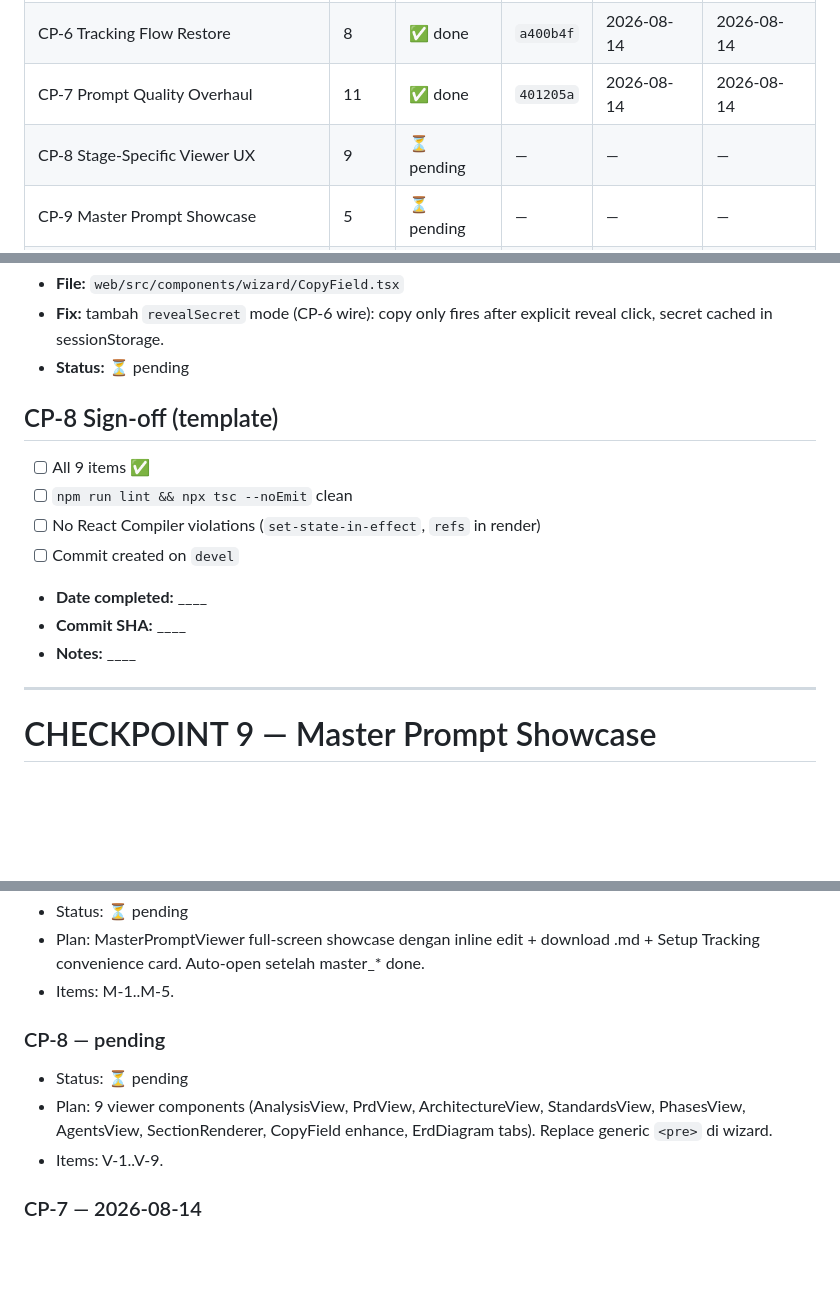
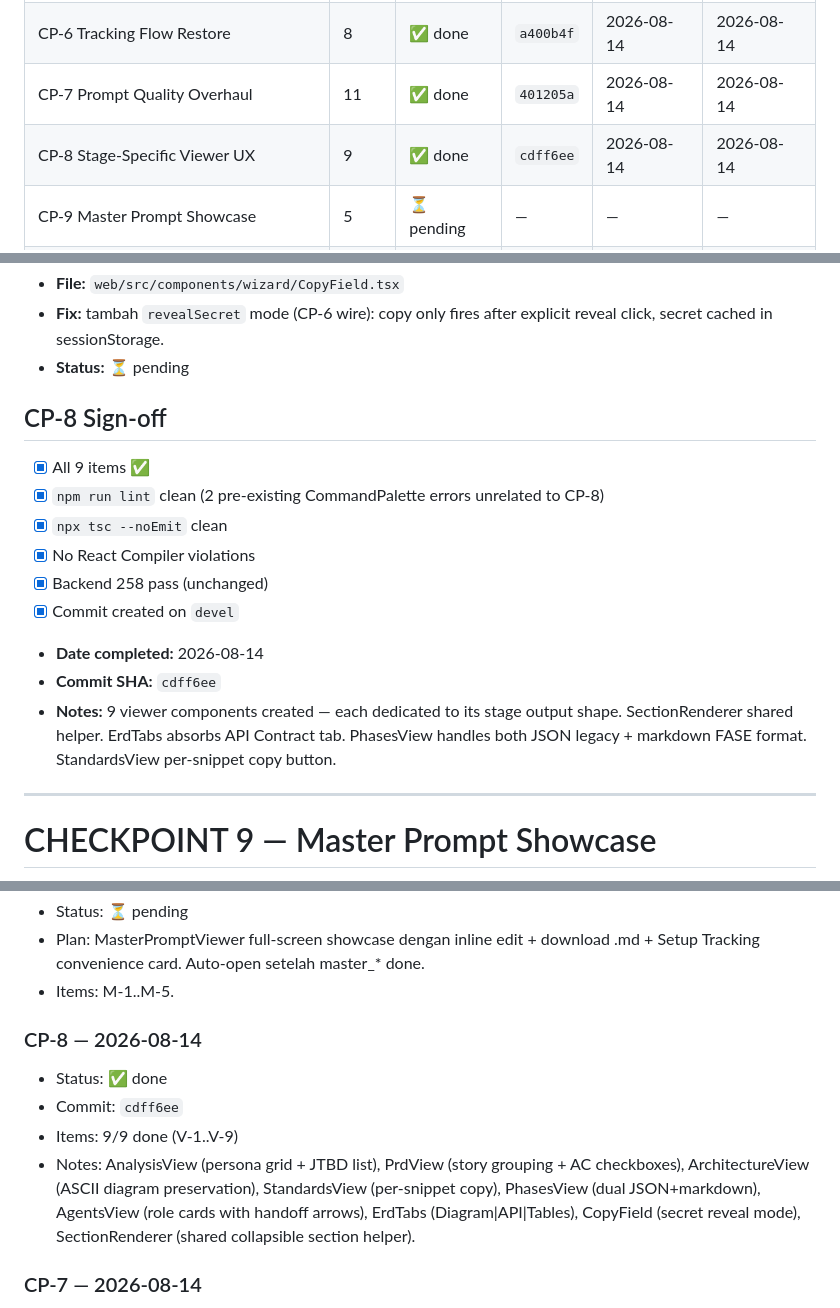
Before and after one commit to arsyiladhiim/aiplanstudio, a Markdown page: docs/plan/master-repair.md, 3 parts joined by grey strips. Drawn GitHub-style; blank space fills up the shorter version.

Commit message:
docs(repair): cp8 sign-off + status update

```diff
--- a/docs/plan/master-repair.md
+++ b/docs/plan/master-repair.md
@@ -18,7 +18,7 @@
 | CP-5 Polish + Hardening | 16 | ✅ done | `4377758` | 2026-08-14 | 2026-08-14 |
 | CP-6 Tracking Flow Restore | 8 | ✅ done | `a400b4f` | 2026-08-14 | 2026-08-14 |
 | CP-7 Prompt Quality Overhaul | 11 | ✅ done | `401205a` | 2026-08-14 | 2026-08-14 |
-| CP-8 Stage-Specific Viewer UX | 9 | ⏳ pending | — | — | — |
+| CP-8 Stage-Specific Viewer UX | 9 | ✅ done | `cdff6ee` | 2026-08-14 | 2026-08-14 |
 | CP-9 Master Prompt Showcase | 5 | ⏳ pending | — | — | — |
 | CP-10 Granular Tracking UI + ERD Absorb | 6 | ⏳ pending | — | — | — |
 | CP-11 Verify + Polish + Docs | 5 | ⏳ pending | — | — | — |
@@ -702,15 +702,17 @@ If blocked: mark ❌ with reason, do NOT proceed.
 - **Fix:** tambah `revealSecret` mode (CP-6 wire): copy only fires after explicit reveal click, secret cached in sessionStorage.
 - **Status:** ⏳ pending
 
-## CP-8 Sign-off (template)
+## CP-8 Sign-off
 
-- [ ] All 9 items ✅
-- [ ] `npm run lint && npx tsc --noEmit` clean
-- [ ] No React Compiler violations (`set-state-in-effect`, `refs` in render)
-- [ ] Commit created on `devel`
-- **Date completed:** ____
-- **Commit SHA:** ____
-- **Notes:** ____
+- [x] All 9 items ✅
+- [x] `npm run lint` clean (2 pre-existing CommandPalette errors unrelated to CP-8)
+- [x] `npx tsc --noEmit` clean
+- [x] No React Compiler violations
+- [x] Backend 258 pass (unchanged)
+- [x] Commit created on `devel`
+- **Date completed:** 2026-08-14
+- **Commit SHA:** `cdff6ee`
+- **Notes:** 9 viewer components created — each dedicated to its stage output shape. SectionRenderer shared helper. ErdTabs absorbs API Contract tab. PhasesView handles both JSON legacy + markdown FASE format. StandardsView per-snippet copy button.
 
 ---
 
@@ -888,10 +890,11 @@ If blocked: mark ❌ with reason, do NOT proceed.
 - Plan: MasterPromptViewer full-screen showcase dengan inline edit + download .md + Setup Tracking convenience card. Auto-open setelah master_* done.
 - Items: M-1..M-5.
 
-### CP-8 — pending
-- Status: ⏳ pending
-- Plan: 9 viewer components (AnalysisView, PrdView, ArchitectureView, StandardsView, PhasesView, AgentsView, SectionRenderer, CopyField enhance, ErdDiagram tabs). Replace generic `<pre>` di wizard.
-- Items: V-1..V-9.
+### CP-8 — 2026-08-14
+- Status: ✅ done
+- Commit: `cdff6ee`
+- Items: 9/9 done (V-1..V-9)
+- Notes: AnalysisView (persona grid + JTBD list), PrdView (story grouping + AC checkboxes), ArchitectureView (ASCII diagram preservation), StandardsView (per-snippet copy), PhasesView (dual JSON+markdown), AgentsView (role cards with handoff arrows), ErdTabs (Diagram|API|Tables), CopyField (secret reveal mode), SectionRenderer (shared collapsible section helper).
 
 ### CP-7 — 2026-08-14
 - Status: ✅ done
```
